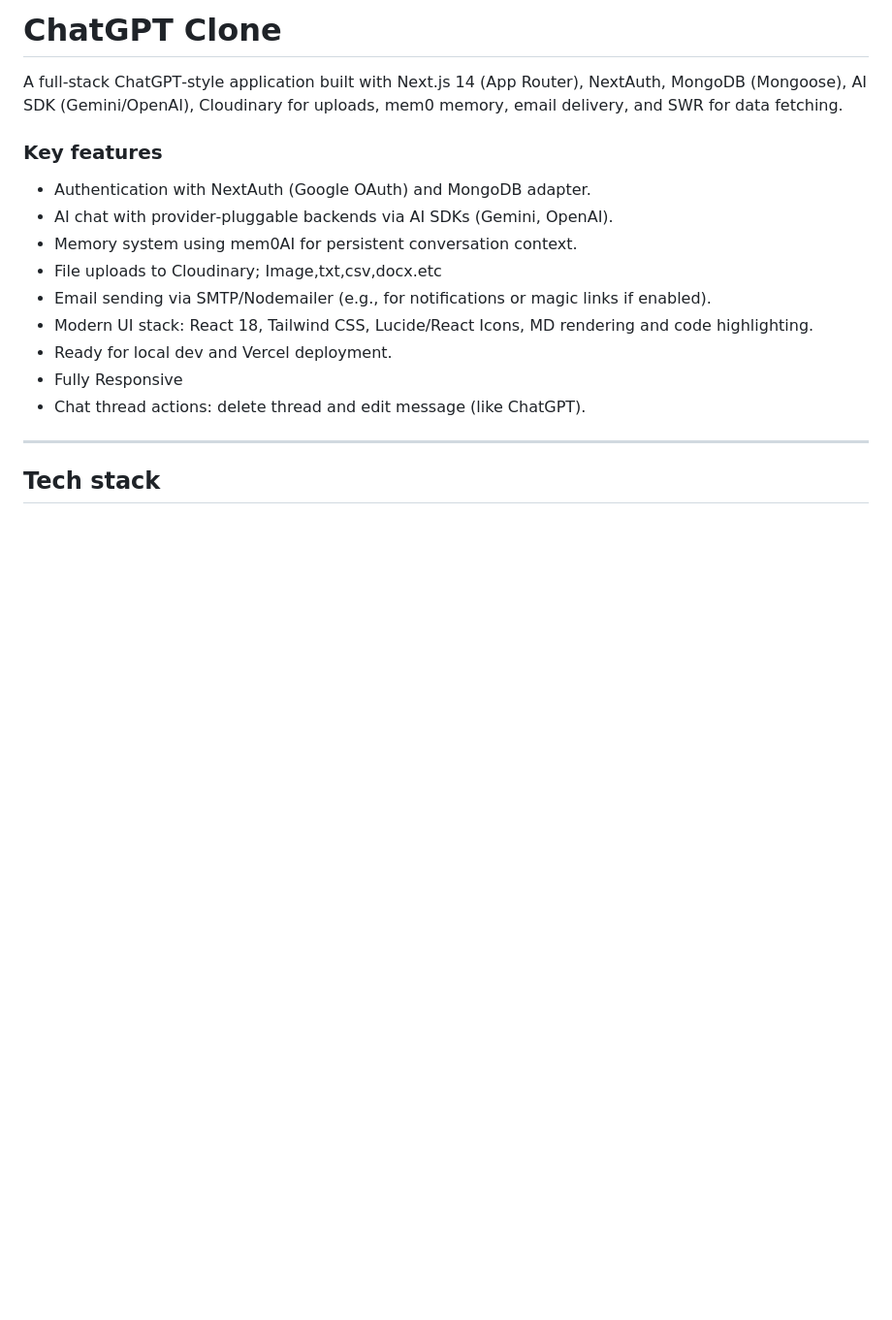
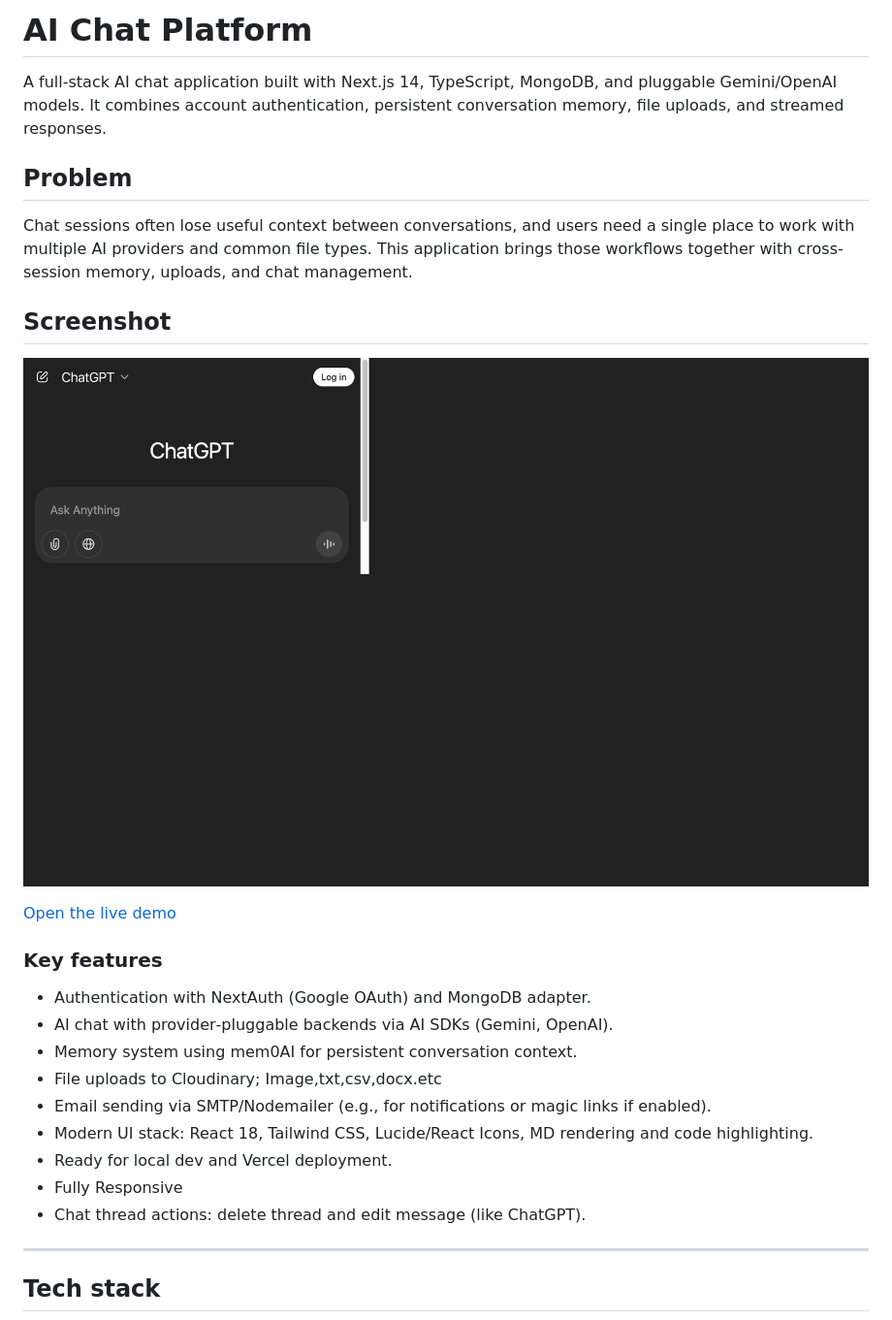
Before and after one commit to akshayyy13/ChatGPT_Clone, a Markdown page: README.md, the part around the change. Shown at 97% size. GitHub-like rendering; pictures changed too: docs/screenshots/ai-chat-home.png (added); blank space fills up the shorter version.

Commit message:
Improve AI chat platform README
Describe the product problem and stack and add a screenshot and live demo link.

Co-authored-by: Copilot <223556219+Copilot@users.noreply.github.com>

```diff
--- a/README.md
+++ b/README.md
@@ -1,8 +1,18 @@
 
 
-# ChatGPT Clone
+# AI Chat Platform
 
-A full‑stack ChatGPT‑style application built with Next.js 14 (App Router), NextAuth, MongoDB (Mongoose), AI SDK (Gemini/OpenAI), Cloudinary for uploads, mem0 memory, email delivery, and SWR for data fetching.
+A full-stack AI chat application built with Next.js 14, TypeScript, MongoDB, and pluggable Gemini/OpenAI models. It combines account authentication, persistent conversation memory, file uploads, and streamed responses.
+
+## Problem
+
+Chat sessions often lose useful context between conversations, and users need a single place to work with multiple AI providers and common file types. This application brings those workflows together with cross-session memory, uploads, and chat management.
+
+## Screenshot
+
+![AI Chat Platform home screen](docs/screenshots/ai-chat-home.png)
+
+[Open the live demo](https://chat-gpt-clone-phi-lyart.vercel.app/)
 
 ### Key features
 - Authentication with NextAuth (Google OAuth) and MongoDB adapter.
```
